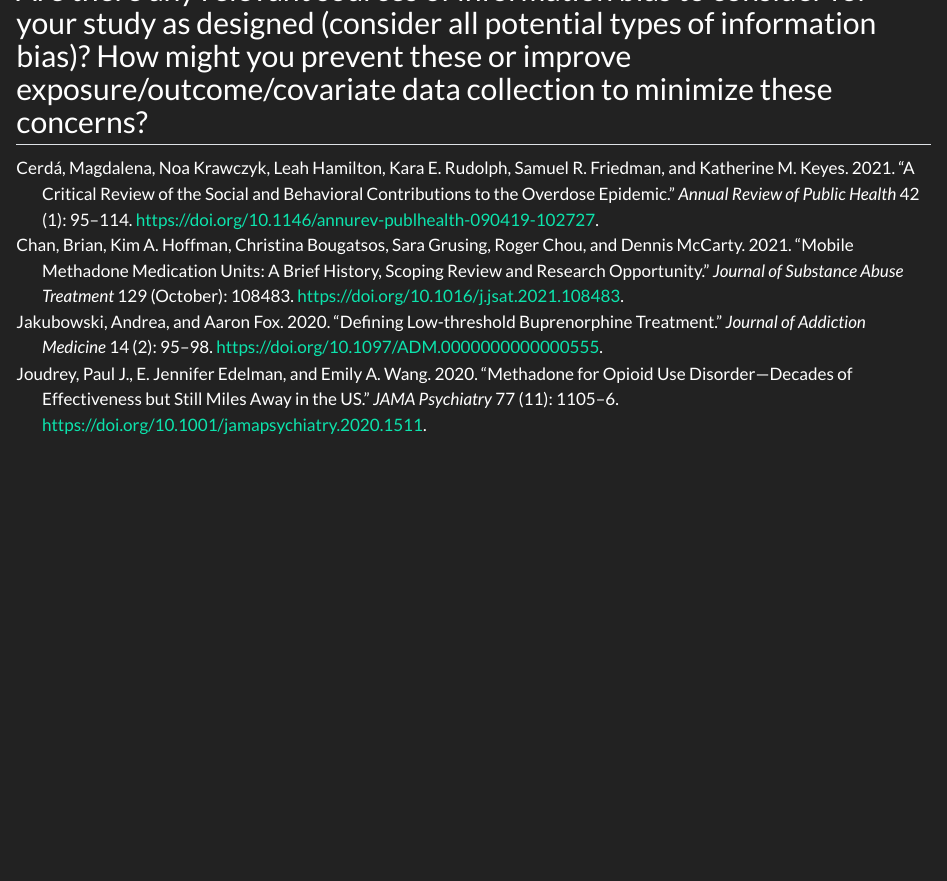
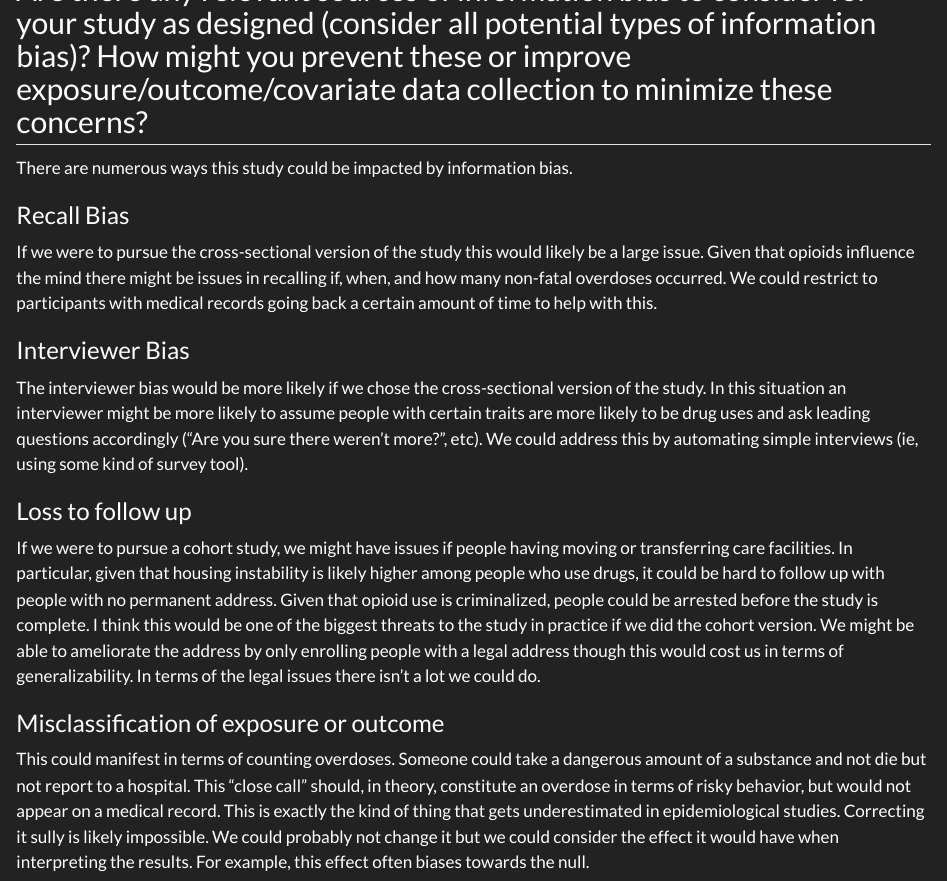
Before and after one commit to thadryanjs/study-design-epiII, a Quarto document (0-assignment1.qmd): the page in a window 1100 px wide, from 3020 px down. Rendered offline with R 4.5, knitr and Pandoc in place of Quarto, with nearby package versions.

Commit message:
done? with assn 1

```diff
--- a/0-assignment1.qmd
+++ b/0-assignment1.qmd
@@ -76,3 +76,23 @@ extend the research to a new population?)
 My proposed study would asses the demographics of those who seek medication-based treatment for OUD in a mobile setting. This would offer insights into what communities benefit the most, if there is a disparity. This would highlight needs for future work. If the vans are broadly effective and demographics do not show a disparity, it would confirm their value. It could also interrogate the utility in improving outcomes. The demographics would be a new contribution as would the outcomes. The benefit of medication assisted treatment in general is well established and would not be a contribution.
 
 ## Are there any relevant sources of information bias to consider for your study as designed (consider all potential types of information bias)? How might you prevent these or improve exposure/outcome/covariate data collection to minimize these concerns?
+
+There are numerous ways this study could be impacted by information bias.
+
+### Recall Bias
+
+If we were to pursue the cross-sectional version of the study this would likely be a large issue. Given that opioids influence the mind there might be issues in recalling if, when, and how many non-fatal overdoses occurred. We could restrict to participants with medical records going back a certain amount of time to help with this.
+
+### Interviewer Bias
+
+The interviewer bias would be more likely if we chose the cross-sectional version of the study. In this situation an interviewer might be more likely to assume people with certain traits are more likely to be drug uses and ask leading questions accordingly ("Are you sure there weren't more?", etc). We could address this by automating simple interviews (ie, using some kind of survey tool).
+
+
+### Loss to follow up
+
+If we were to pursue a cohort study, we might have issues if people having moving or transferring care facilities. In particular, given that housing instability is likely higher among people who use drugs, it could be hard to follow up with people with no permanent address. Given that opioid use is criminalized, people could be arrested before the study is complete. I think this would be one of the biggest threats to the study in practice if we did the cohort version. We might be able to ameliorate the address by only enrolling people with a legal address though this would cost us in terms of generalizability. In terms of the legal issues there isn't a lot we could do.
+
+
+### Misclassification of exposure or outcome
+
+This could manifest in terms of counting overdoses. Someone could take a dangerous amount of a substance and not die but not report to a hospital. This "close call" should, in theory, constitute an overdose in terms of risky behavior, but would not appear on a medical record. This is exactly the kind of thing that gets underestimated in epidemiological studies. Correcting it sully is likely impossible. We could probably not change it but we could consider the effect it would have when interpreting the results. For example, this effect often biases towards the null.
```
Also changed, not shown: .quarto/idx/0-assignment1.qmd.json, 1 other file.
